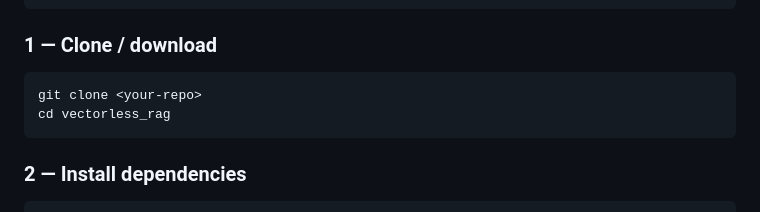
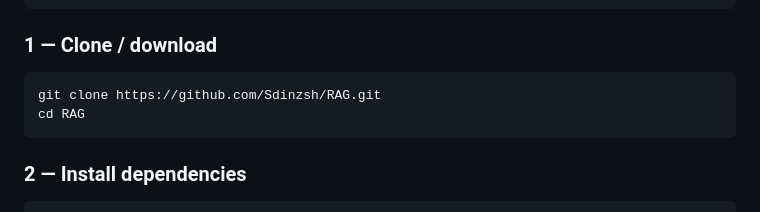
Before and after one commit to Sdinzsh/RAG, a Markdown page: README.md, the part around the change. Drawn GitHub-style.

Commit message:
initial commit

````diff
--- a/README.md
+++ b/README.md
@@ -55,8 +55,8 @@ ollama pull gemma2
 ### 1 — Clone / download
 
 ```bash
-git clone <your-repo>
-cd vectorless_rag
+git clone https://github.com/Sdinzsh/RAG.git
+cd RAG
 ```
 
 ### 2 — Install dependencies
````
